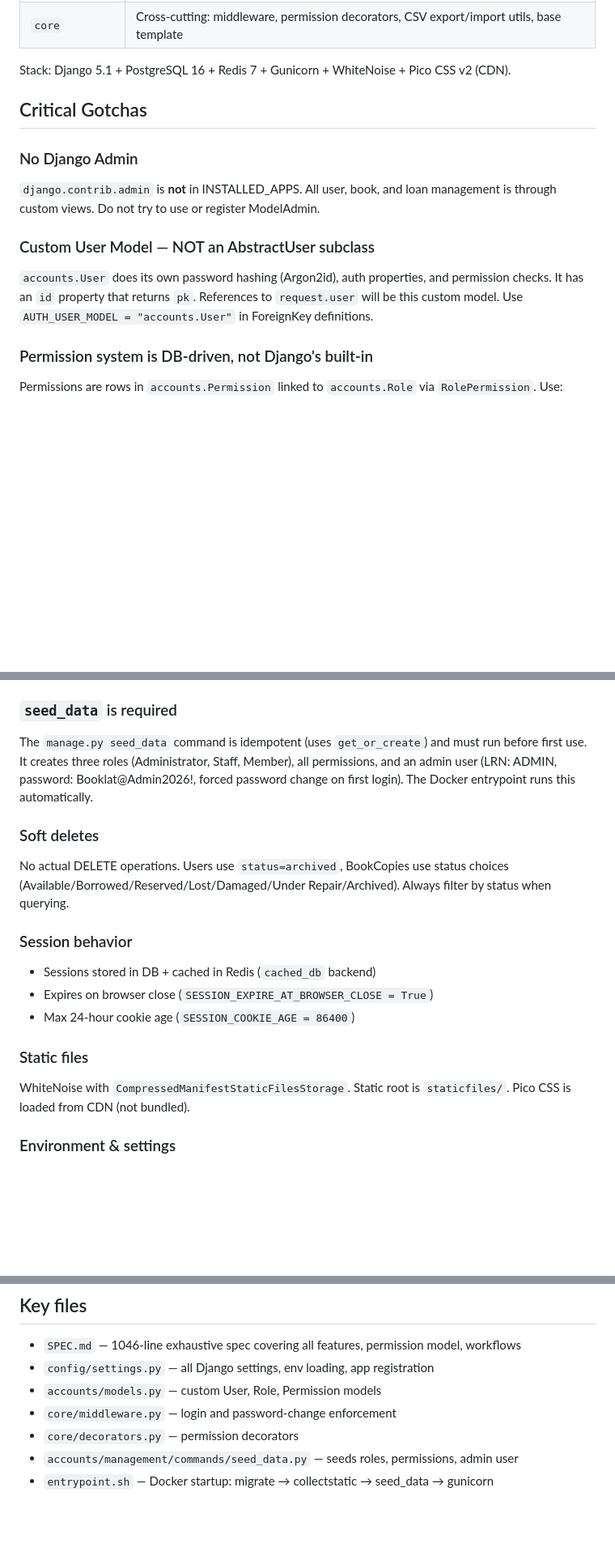
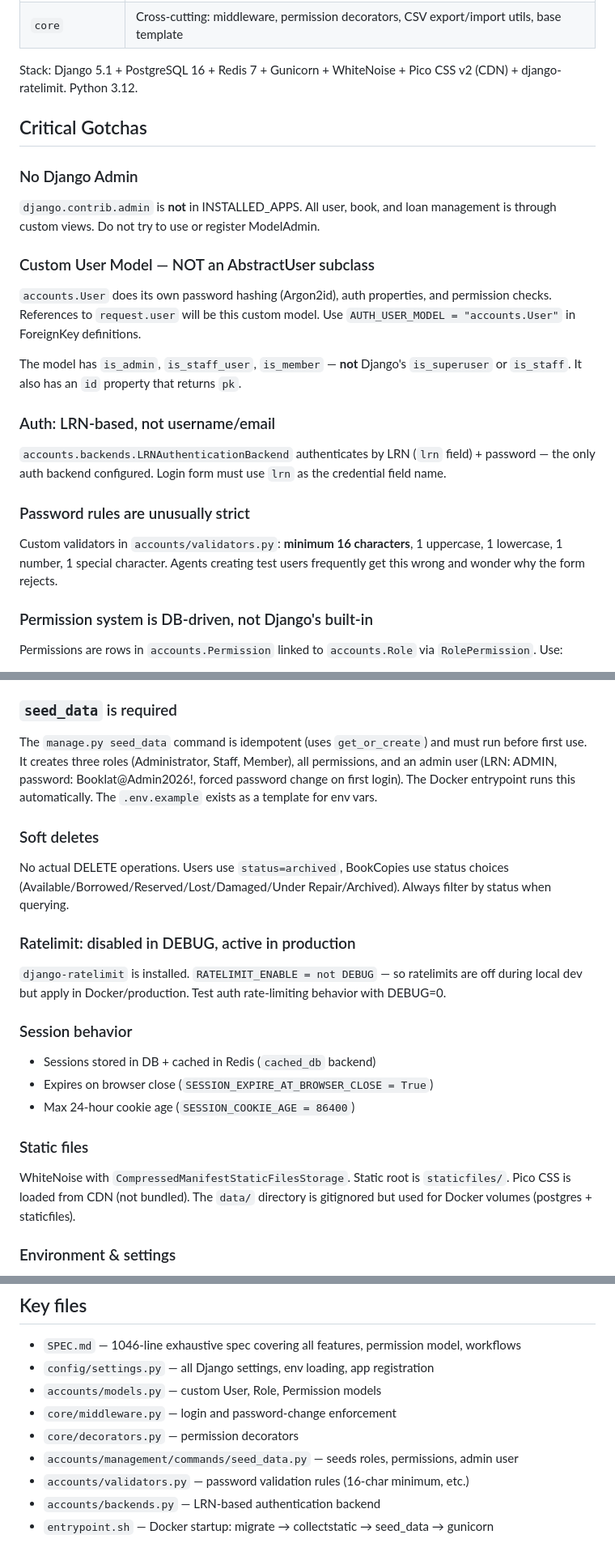
Before and after one commit to xpall/Booklat, a Markdown page: AGENTS.md, 3 parts joined by grey strips. Shown at 81% size. Drawn GitHub-style; blank space fills up the shorter version.

```diff
--- a/AGENTS.md
+++ b/AGENTS.md
@@ -34,7 +34,7 @@ Single Django 5.1 project (Python 3.12), **not** a monorepo. 8 Django apps in on
 | `dashboard` | Admin/staff dashboard statistics |
 | `core` | Cross-cutting: middleware, permission decorators, CSV export/import utils, base template |
 
-Stack: Django 5.1 + PostgreSQL 16 + Redis 7 + Gunicorn + WhiteNoise + Pico CSS v2 (CDN).
+Stack: Django 5.1 + PostgreSQL 16 + Redis 7 + Gunicorn + WhiteNoise + Pico CSS v2 (CDN) + django-ratelimit. Python 3.12.
 
 ## Critical Gotchas
 
@@ -42,7 +42,15 @@ Stack: Django 5.1 + PostgreSQL 16 + Redis 7 + Gunicorn + WhiteNoise + Pico CSS v
 `django.contrib.admin` is **not** in INSTALLED_APPS. All user, book, and loan management is through custom views. Do not try to use or register ModelAdmin.
 
 ### Custom User Model — NOT an AbstractUser subclass
-`accounts.User` does its own password hashing (Argon2id), auth properties, and permission checks. It has an `id` property that returns `pk`. References to `request.user` will be this custom model. Use `AUTH_USER_MODEL = "accounts.User"` in ForeignKey definitions.
+`accounts.User` does its own password hashing (Argon2id), auth properties, and permission checks. References to `request.user` will be this custom model. Use `AUTH_USER_MODEL = "accounts.User"` in ForeignKey definitions.
+
+The model has `is_admin`, `is_staff_user`, `is_member` — **not** Django's `is_superuser` or `is_staff`. It also has an `id` property that returns `pk`.
+
+### Auth: LRN-based, not username/email
+`accounts.backends.LRNAuthenticationBackend` authenticates by LRN (`lrn` field) + password — the only auth backend configured. Login form must use `lrn` as the credential field name.
+
+### Password rules are unusually strict
+Custom validators in `accounts/validators.py`: **minimum 16 characters**, 1 uppercase, 1 lowercase, 1 number, 1 special character. Agents creating test users frequently get this wrong and wonder why the form rejects.
 
 ### Permission system is DB-driven, not Django's built-in
 Permissions are rows in `accounts.Permission` linked to `accounts.Role` via `RolePermission`. Use:
@@ -61,10 +69,13 @@ Permissions are rows in `accounts.Permission` linked to `accounts.Role` via `Rol
 The app is `requests_app`, not `requests`, to avoid colliding with Python's `requests` library. URL namespace is `requests:` and templates go in `templates/requests_app/`.
 
 ### `seed_data` is required
-The `manage.py seed_data` command is idempotent (uses `get_or_create`) and must run before first use. It creates three roles (Administrator, Staff, Member), all permissions, and an admin user (LRN: ADMIN, password: Booklat@Admin2026!, forced password change on first login). The Docker entrypoint runs this automatically.
+The `manage.py seed_data` command is idempotent (uses `get_or_create`) and must run before first use. It creates three roles (Administrator, Staff, Member), all permissions, and an admin user (LRN: ADMIN, password: Booklat@Admin2026!, forced password change on first login). The Docker entrypoint runs this automatically. The `.env.example` exists as a template for env vars.
 
 ### Soft deletes
 No actual DELETE operations. Users use `status=archived`, BookCopies use status choices (Available/Borrowed/Reserved/Lost/Damaged/Under Repair/Archived). Always filter by status when querying.
+
+### Ratelimit: disabled in DEBUG, active in production
+`django-ratelimit` is installed. `RATELIMIT_ENABLE = not DEBUG` — so ratelimits are off during local dev but apply in Docker/production. Test auth rate-limiting behavior with DEBUG=0.
 
 ### Session behavior
 - Sessions stored in DB + cached in Redis (`cached_db` backend)
@@ -72,7 +83,7 @@ No actual DELETE operations. Users use `status=archived`, BookCopies use status
 - Max 24-hour cookie age (`SESSION_COOKIE_AGE = 86400`)
 
 ### Static files
-WhiteNoise with `CompressedManifestStaticFilesStorage`. Static root is `staticfiles/`. Pico CSS is loaded from CDN (not bundled).
+WhiteNoise with `CompressedManifestStaticFilesStorage`. Static root is `staticfiles/`. Pico CSS is loaded from CDN (not bundled). The `data/` directory is gitignored but used for Docker volumes (postgres + staticfiles).
 
 ### Environment & settings
 No dotenv package — env vars are read directly in `settings.py` with fallback defaults. `.env` is only used by Docker Compose. Database uses persistent connections (`CONN_MAX_AGE=600`). Timezone is `Asia/Manila`.
@@ -88,4 +99,6 @@ Mentioned in SPEC.md but not in requirements.txt and no tasks exist. Do not crea
 - `core/middleware.py` — login and password-change enforcement
 - `core/decorators.py` — permission decorators
 - `accounts/management/commands/seed_data.py` — seeds roles, permissions, admin user
+- `accounts/validators.py` — password validation rules (16-char minimum, etc.)
+- `accounts/backends.py` — LRN-based authentication backend
 - `entrypoint.sh` — Docker startup: migrate → collectstatic → seed_data → gunicorn
```
